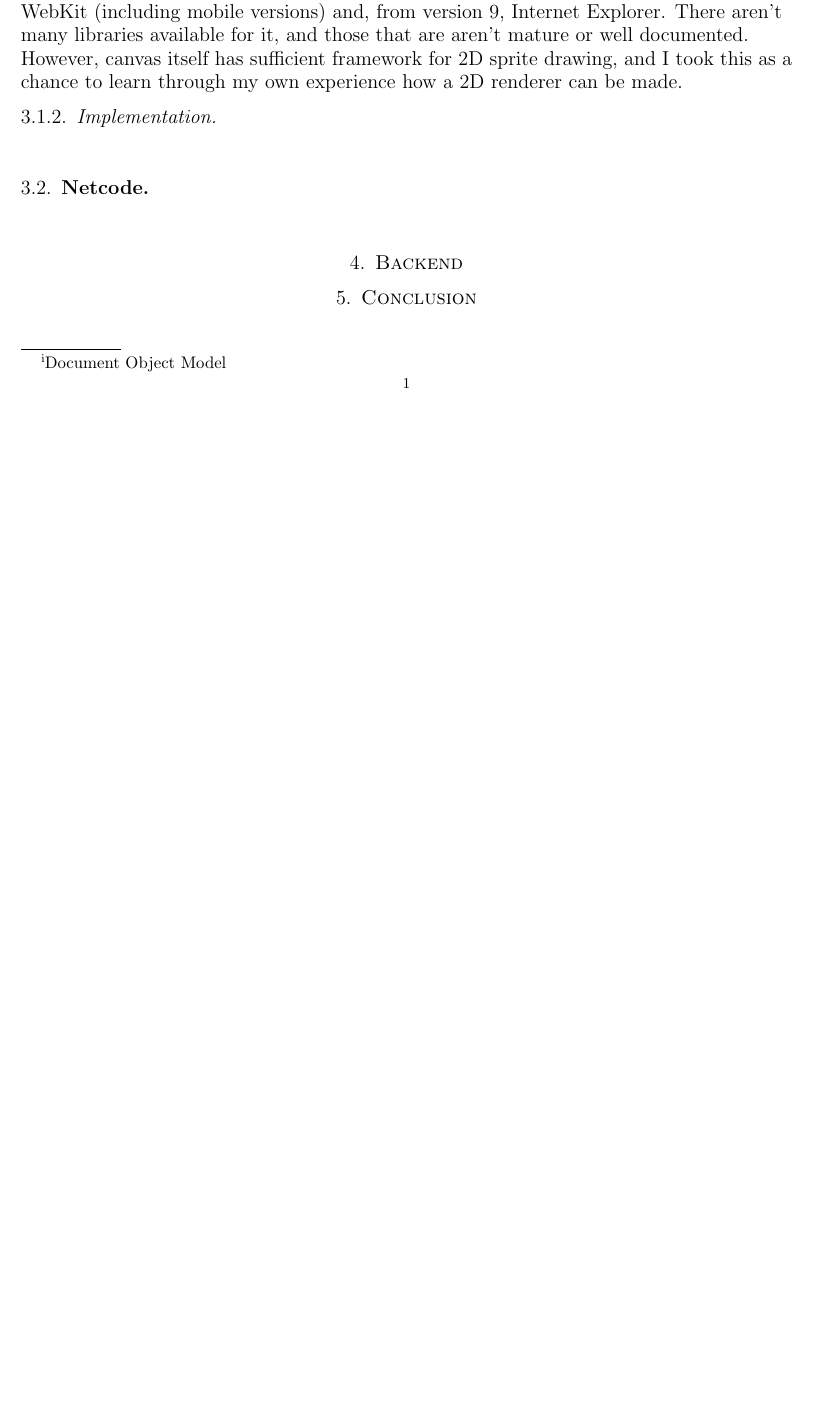
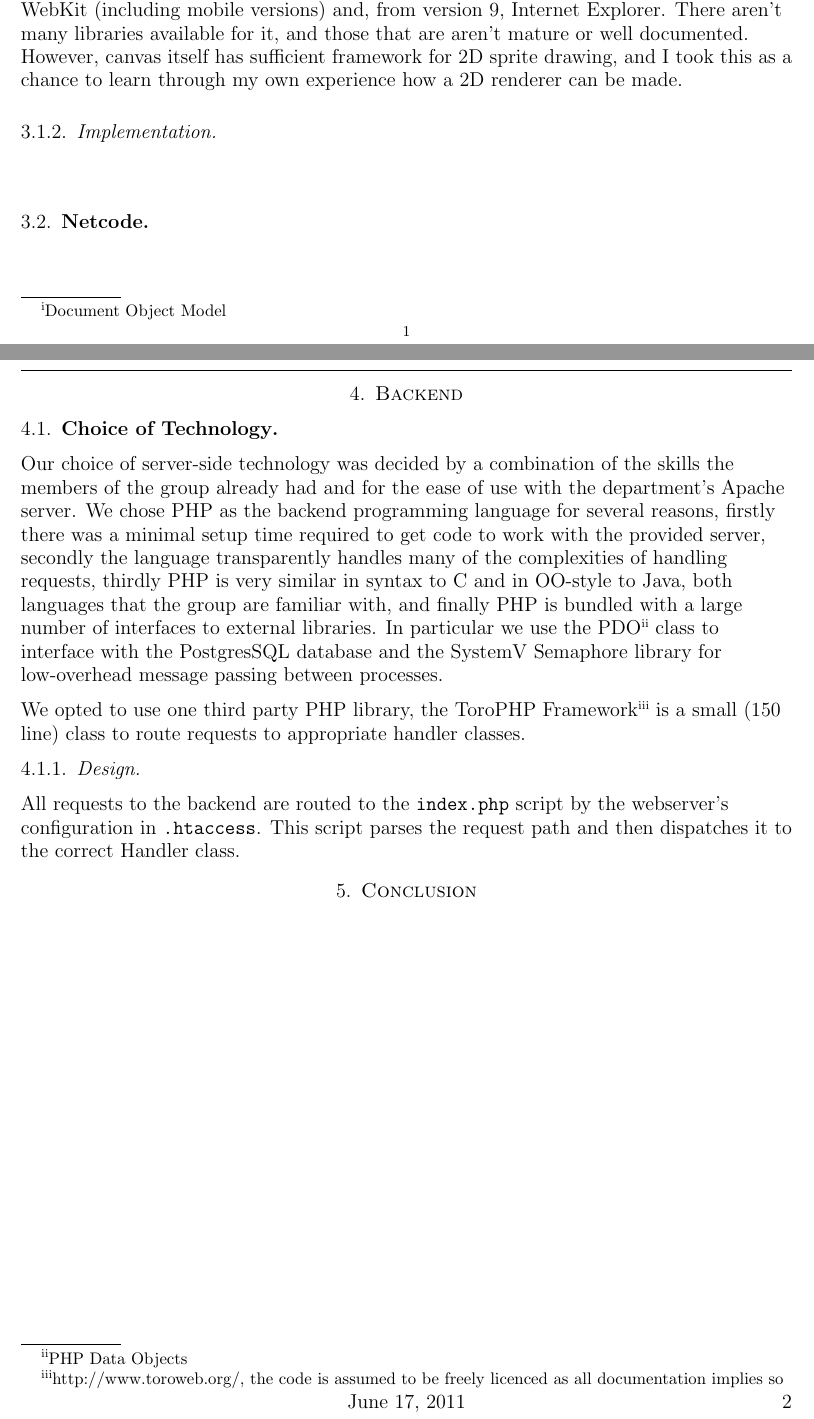
Before and after one commit to IgnoredAmbience/web-game-lab, a LaTeX paper (report/report.tex): part of the page before the commit and two parts of pages 1 and 2 of 2 after it, the two joined at a grey line, cut so that both start at the same text, the shorter picture padded with empty space. Compiled offline with pdfLaTeX.

Commit message:
More report stuff

```diff
--- a/report/report.tex
+++ b/report/report.tex
@@ -59,7 +59,19 @@
     \begin{flushleft}
     \end{flushleft}
 \section{Backend}
-  % How that work
+  \subsection{Choice of Technology}
+    \begin{flushleft}
+      Our choice of server-side technology was decided by a combination of the skills the members of the group already had and for the ease of use with the department's Apache server. We chose PHP as the backend programming language for several reasons, firstly there was a minimal setup time required to get code to work with the provided server, secondly the language transparently handles many of the complexities of handling requests, thirdly PHP is very similar in syntax to C and in OO-style to Java, both languages that the group are familiar with, and finally PHP is bundled with a large number of interfaces to external libraries.
+In particular we use the PDO\footnote{PHP Data Objects} class to interface with the PostgresSQL database and the SystemV Semaphore library for low-overhead message passing between processes.
+
+We opted to use one third party PHP library, the ToroPHP Framework\footnote{http://www.toroweb.org/, the code is assumed to be freely licenced as all documentation implies so} is a small (150 line) class to route requests to appropriate handler classes.
+    \end{flushleft}
+
+  \subsubsection{Design}
+    \begin{flushleft}
+      All requests to the backend are routed to the \verb|index.php| script by the webserver's configuration in \verb|.htaccess|.
+      This script parses the request path and then dispatches it to the correct Handler class.
+    \end{flushleft}
 \section{Conclusion}
   % Wrap up, reiterate all the above in short
 
```
